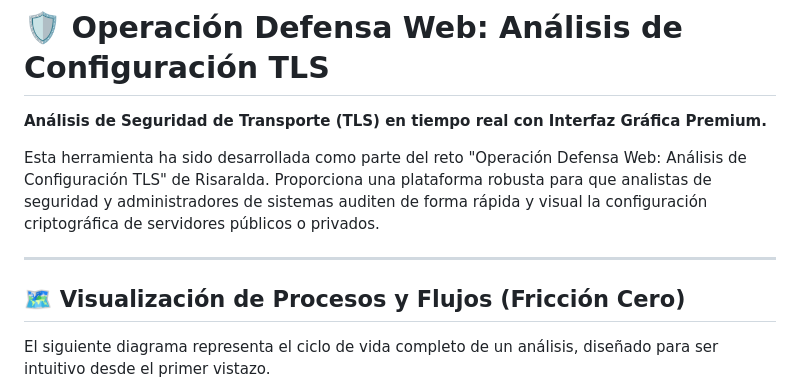
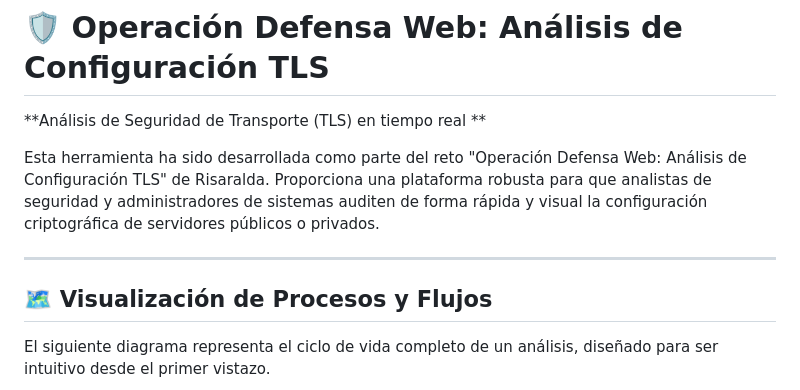
Before and after one commit to FilipaoVfx/1Shield, a Markdown page: README.md, the part around the change. Drawn GitHub-style.

Commit message:
Update README for TLS analysis tool description
Removed 'Premium' from the description and adjusted section headings.

```diff
--- a/README.md
+++ b/README.md
@@ -1,12 +1,12 @@
 # 🛡️ Operación Defensa Web: Análisis de Configuración TLS
 
-**Análisis de Seguridad de Transporte (TLS) en tiempo real con Interfaz Gráfica Premium.**
+**Análisis de Seguridad de Transporte (TLS) en tiempo real **
 
 Esta herramienta ha sido desarrollada como parte del reto "Operación Defensa Web: Análisis de Configuración TLS" de Risaralda. Proporciona una plataforma robusta para que analistas de seguridad y administradores de sistemas auditen de forma rápida y visual la configuración criptográfica de servidores públicos o privados.
 
 ---
 
-## 🗺️ Visualización de Procesos y Flujos (Fricción Cero)
+## 🗺️ Visualización de Procesos y Flujos
 
 El siguiente diagrama representa el ciclo de vida completo de un análisis, diseñado para ser intuitivo desde el primer vistazo.
 
```
